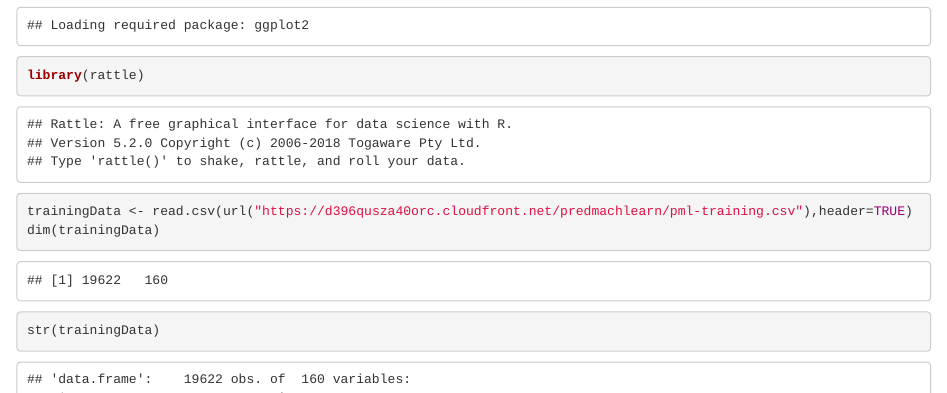
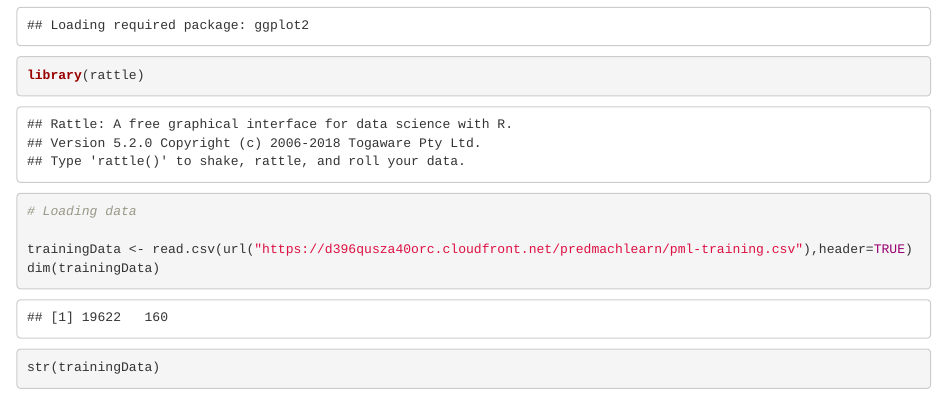
Before and after one commit to jomad/practicalmachinelearning, an R Markdown document (index.Rmd): the page in a window 1100 px wide, from 380 px down. The pictures show the output file index.html that the author committed with the source, opened offline.

Commit message:
Edit 730am

````diff
--- a/index.Rmd
+++ b/index.Rmd
@@ -18,6 +18,8 @@ When you click the **Knit** button a document will be generated that includes bo
 ```{r}
 library(caret)
 library(rattle)
+
+# Loading data
 
 trainingData <- read.csv(url("https://d396qusza40orc.cloudfront.net/predmachlearn/pml-training.csv"),header=TRUE)
 dim(trainingData)
````
Also changed, not shown: index.html.
